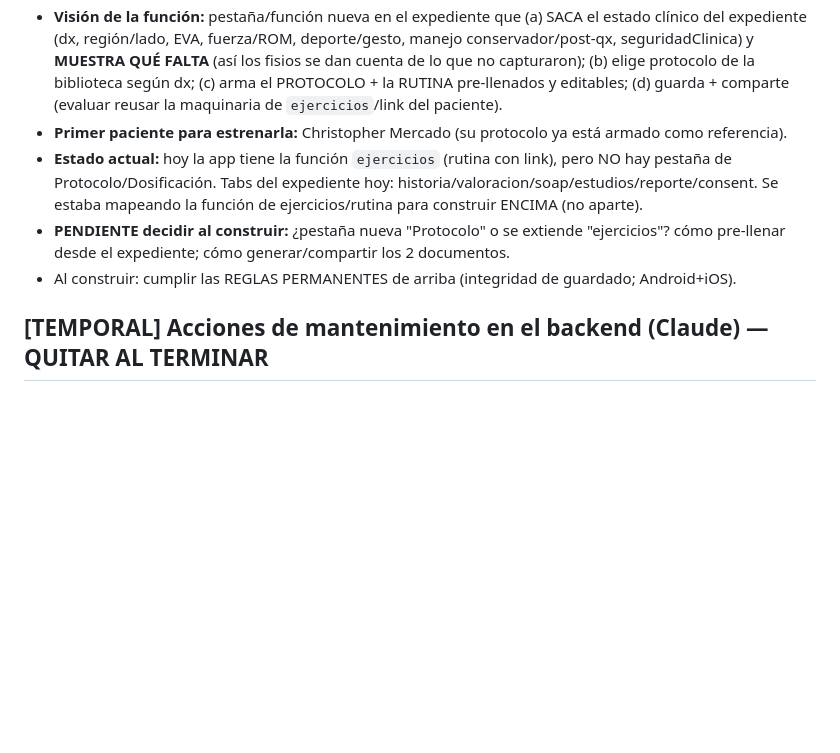
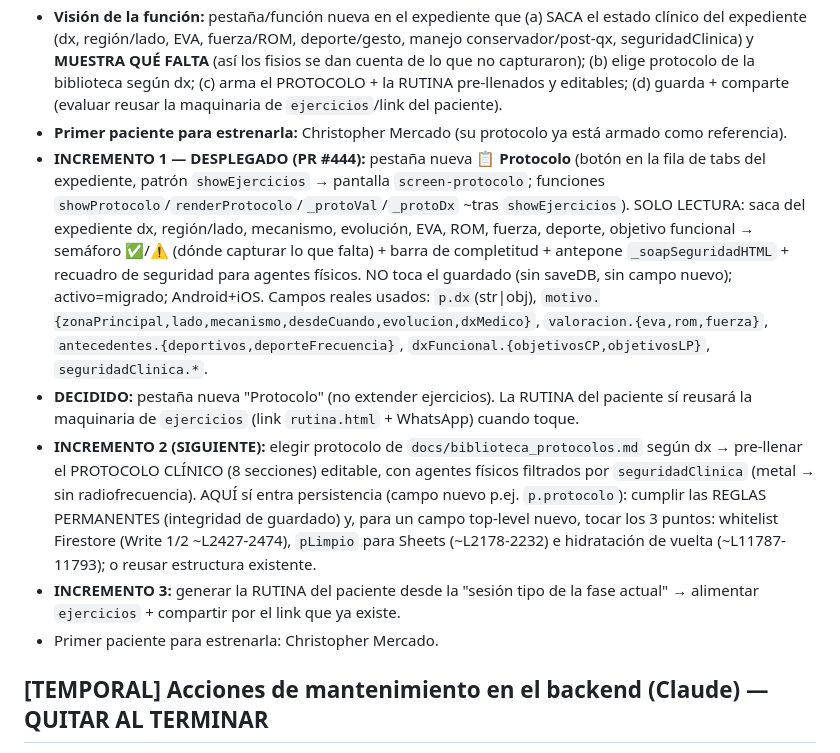
Before and after one commit to clinicasinergiaqro/Clinica-Fisio, a Markdown page: CLAUDE.md, the part around the change. GitHub-like rendering; blank space fills up the shorter version.

Commit message:
docs(CLAUDE.md): Protocolo Incremento 1 desplegado + plan Incrementos 2-3 (#445)
Marca el Incremento 1 (pestaña 📋 Protocolo, estado+qué falta) como desplegado, deja el
mapa técnico de dónde vive y los campos reales usados, y fija el plan de los Incrementos 2
(armar protocolo con la biblioteca; con la nota de los 3 puntos de persistencia) y 3 (rutina).


Claude-Session: https://claude.ai/code/session_0125SLAKEEV4hf5AsEoxwif2

Co-authored-by: Claude <noreply@anthropic.com>

```diff
--- a/CLAUDE.md
+++ b/CLAUDE.md
@@ -55,9 +55,11 @@ Objetivo: estandarizar los planes de tratamiento con **periodización** (macroci
 - **Reglas de oro del plan:** periodizar por CRITERIOS, no calendario; la CARGA es el motor (ejercicio terapéutico) y los agentes físicos son COADYUVANTES; dosificar respetando el tejido (tendón≠ligamento≠hueso≠post-qx); monitoreo del dolor transversal (semáforo Silbernagel; en tendón, la rigidez/dolor matutino es el termómetro); individualizar por edad/deporte/comorbilidades y **seguridad clínica** (metal/osteosíntesis → NO radiofrecuencia/diatermia/tecar térmica/US térmico sobre el material; marcapaso; anticoagulación; embarazo; cáncer) — se LIGA con `_soapSeguridadHTML`/`seguridadClinica` (alerta de metal ya existe, PR #419).
 - **Visión de la función:** pestaña/función nueva en el expediente que (a) SACA el estado clínico del expediente (dx, región/lado, EVA, fuerza/ROM, deporte/gesto, manejo conservador/post-qx, seguridadClinica) y **MUESTRA QUÉ FALTA** (así los fisios se dan cuenta de lo que no capturaron); (b) elige protocolo de la biblioteca según dx; (c) arma el PROTOCOLO + la RUTINA pre-llenados y editables; (d) guarda + comparte (evaluar reusar la maquinaria de `ejercicios`/link del paciente).
 - **Primer paciente para estrenarla:** Christopher Mercado (su protocolo ya está armado como referencia).
-- **Estado actual:** hoy la app tiene la función `ejercicios` (rutina con link), pero NO hay pestaña de Protocolo/Dosificación. Tabs del expediente hoy: historia/valoracion/soap/estudios/reporte/consent. Se estaba mapeando la función de ejercicios/rutina para construir ENCIMA (no aparte).
-- **PENDIENTE decidir al construir:** ¿pestaña nueva "Protocolo" o se extiende "ejercicios"? cómo pre-llenar desde el expediente; cómo generar/compartir los 2 documentos.
-- Al construir: cumplir las REGLAS PERMANENTES de arriba (integridad de guardado; Android+iOS).
+- **INCREMENTO 1 — DESPLEGADO (PR #444):** pestaña nueva **📋 Protocolo** (botón en la fila de tabs del expediente, patrón `showEjercicios` → pantalla `screen-protocolo`; funciones `showProtocolo`/`renderProtocolo`/`_protoVal`/`_protoDx` ~tras `showEjercicios`). SOLO LECTURA: saca del expediente dx, región/lado, mecanismo, evolución, EVA, ROM, fuerza, deporte, objetivo funcional → semáforo ✅/⚠️ (dónde capturar lo que falta) + barra de completitud + antepone `_soapSeguridadHTML` + recuadro de seguridad para agentes físicos. NO toca el guardado (sin saveDB, sin campo nuevo); activo=migrado; Android+iOS. Campos reales usados: `p.dx`(str|obj), `motivo.{zonaPrincipal,lado,mecanismo,desdeCuando,evolucion,dxMedico}`, `valoracion.{eva,rom,fuerza}`, `antecedentes.{deportivos,deporteFrecuencia}`, `dxFuncional.{objetivosCP,objetivosLP}`, `seguridadClinica.*`.
+- **DECIDIDO:** pestaña nueva "Protocolo" (no extender ejercicios). La RUTINA del paciente sí reusará la maquinaria de `ejercicios` (link `rutina.html` + WhatsApp) cuando toque.
+- **INCREMENTO 2 (SIGUIENTE):** elegir protocolo de `docs/biblioteca_protocolos.md` según dx → pre-llenar el PROTOCOLO CLÍNICO (8 secciones) editable, con agentes físicos filtrados por `seguridadClinica` (metal → sin radiofrecuencia). AQUÍ sí entra persistencia (campo nuevo p.ej. `p.protocolo`): cumplir las REGLAS PERMANENTES (integridad de guardado) y, para un campo top-level nuevo, tocar los 3 puntos: whitelist Firestore (Write 1/2 ~L2427-2474), `pLimpio` para Sheets (~L2178-2232) e hidratación de vuelta (~L11787-11793); o reusar estructura existente.
+- **INCREMENTO 3:** generar la RUTINA del paciente desde la "sesión tipo de la fase actual" → alimentar `ejercicios` + compartir por el link que ya existe.
+- Primer paciente para estrenarla: Christopher Mercado.
 
 ## [TEMPORAL] Acciones de mantenimiento en el backend (Claude) — QUITAR AL TERMINAR
 Se agregaron 4 acciones `claude*` a `config/Codigo.gs` (dentro de `_claudeRouter_`, justo antes del `return` de "Acción claude no reconocida"), en un bloque marcado `INICIO/FIN MANTENIMIENTO TEMPORAL`, con candado `CLAUDE_TOKEN`:
```
